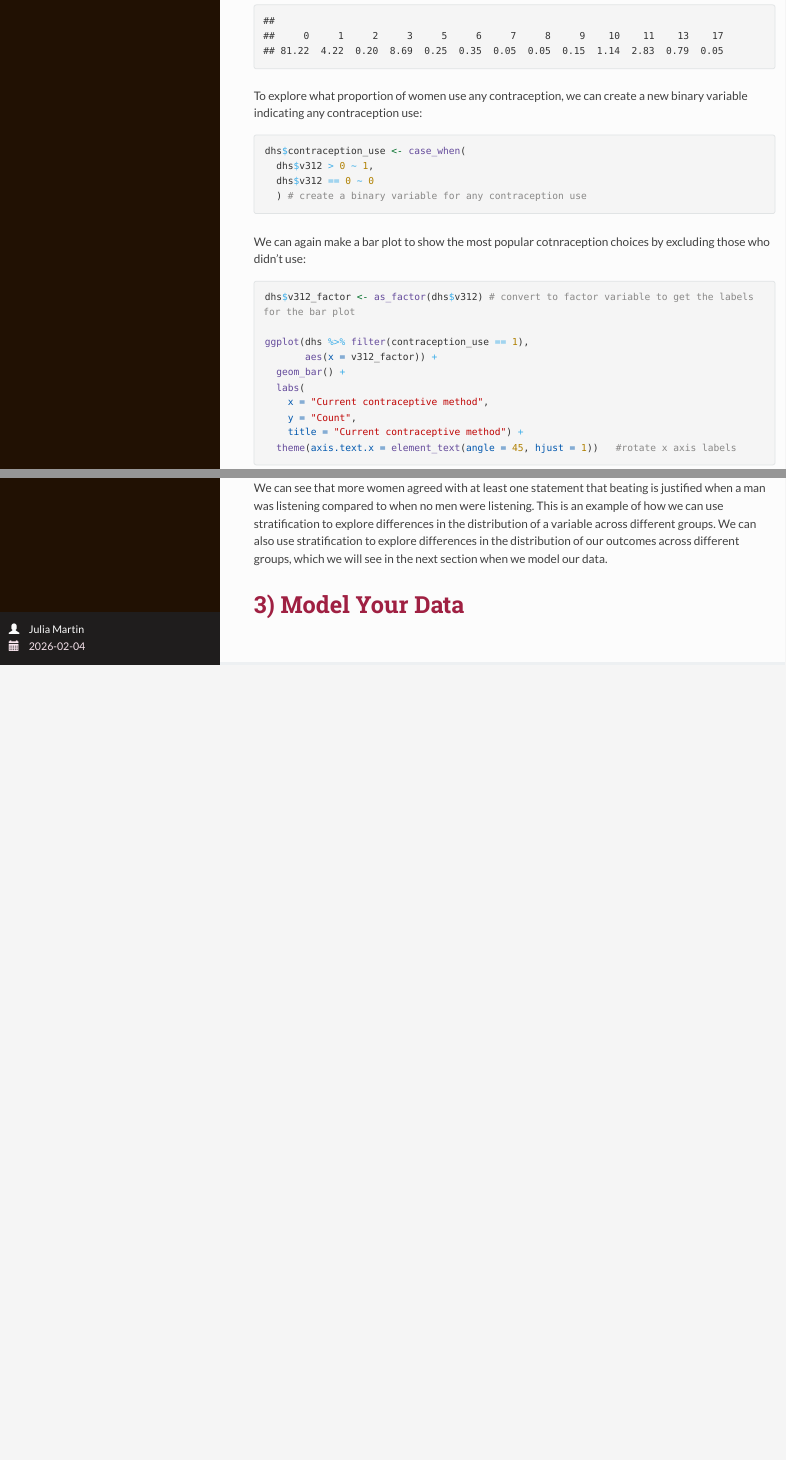
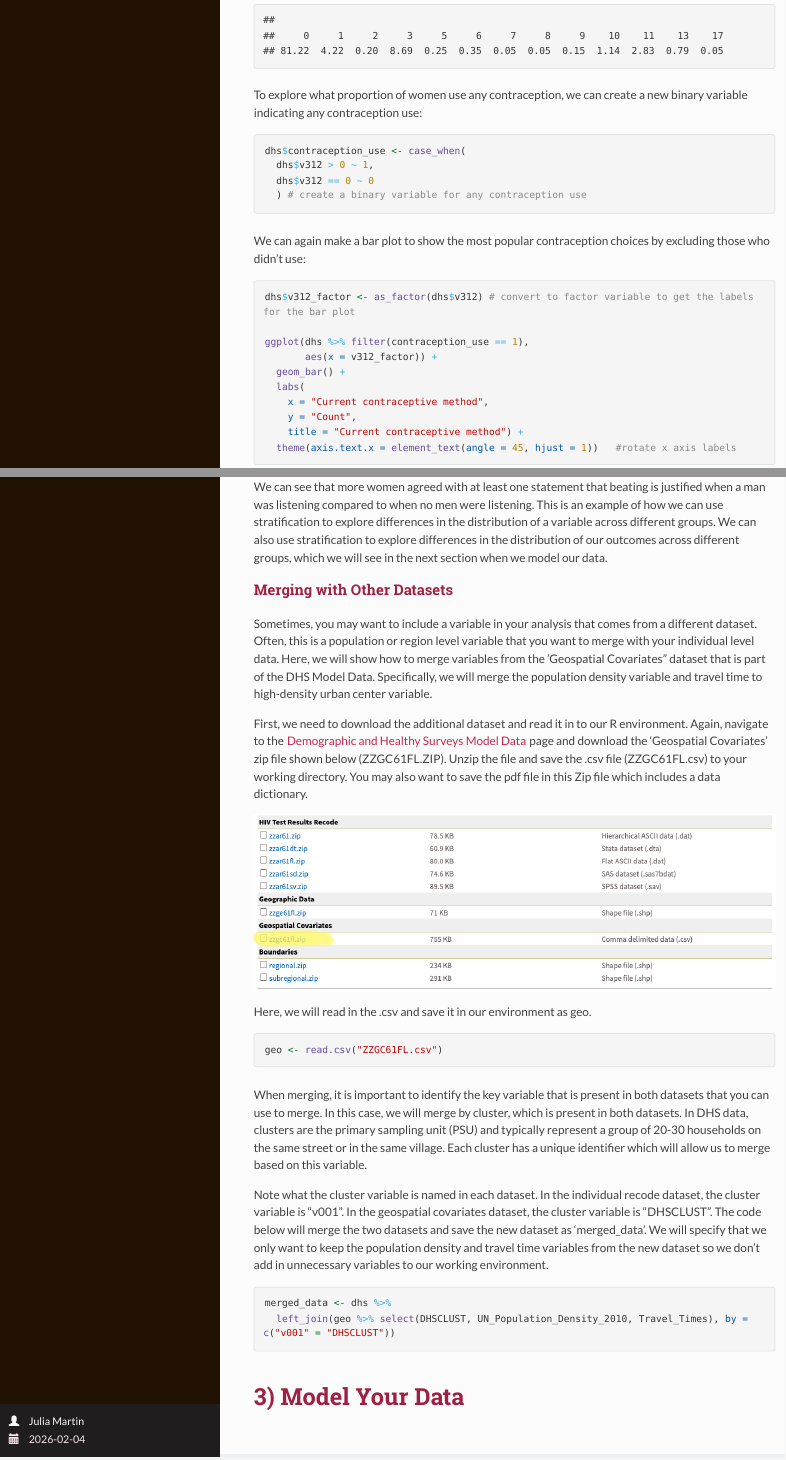
Before and after one commit to rosiequint/statconsultingRJG, an R Markdown document (Section1_Julia.Rmd): the page in a window 1100 px wide, from 6130 px down before the commit and from 6150 px down after it, so that both start at the same text, and a second part further down, joined at a grey line. The pictures show the output file Section1_Julia.html that the author committed with the source, opened offline; long lines of code are wrapped.

Commit message:
small changes

````diff
--- a/Section1_Julia.Rmd
+++ b/Section1_Julia.Rmd
@@ -161,7 +161,7 @@ dhs$contraception_use <- case_when(
   ) # create a binary variable for any contraception use
 ```
 
-We can again make a bar plot to show the most popular cotnraception choices by excluding those who didn't use:
+We can again make a bar plot to show the most popular contraception choices by excluding those who didn't use:
 
 ```{r}
 dhs$v312_factor <- as_factor(dhs$v312) # convert to factor variable to get the labels for the bar plot
@@ -365,9 +365,23 @@ We can see that more women agreed with at least one statement that beating is ju
 
 Sometimes, you may want to include a variable in your analysis that comes from a different dataset. Often, this is a population or region level variable that you want to merge with your individual level data. Here, we will show how to merge variables from the 'Geospatial Covariates" dataset that is part of the DHS Model Data. Specifically, we will merge the population density variable and travel time to high-density urban center variable.
 
-Data dictionary here:
-Download here:
+First, we need to download the additional dataset and read it in to our R environment. Again, navigate to the [Demographic and Healthy Surveys Model Data](https://www.dhsprogram.com/data/Download-Model-Datasets.cfm) page and download the 'Geospatial Covariates' zip file shown below (ZZGC61FL.ZIP). Unzip the file and save the .csv file (ZZGC61FL.csv) to your working directory. You may also want to save the pdf file in this Zip file which includes a data dictionary.
 
-When merging, it is important to identify the key variable that is present in both datasets that you can use to merge. In this case, we will use the variable "v001", which is the cluster number present in both datasets.
+![](geospatial.png)
+
+Here, we will read in the .csv and save it in our environment as geo.
+
+```{r}
+geo <- read.csv("ZZGC61FL.csv")
+```
+
+When merging, it is important to identify the key variable that is present in both datasets that you can use to merge. In this case, we will merge by cluster, which is present in both datasets. In DHS data, clusters are the primary sampling unit (PSU) and typically represent a group of 20-30 households on the same street or in the same village. Each cluster has a unique identifier which will allow us to merge based on this variable.
+
+Note what the cluster variable is named in each dataset. In the individual recode dataset, the cluster variable is "v001". In the geospatial covariates dataset, the cluster variable is "DHSCLUST". The code below will merge the two datasets and save the new dataset as 'merged_data'. We will specify that we only want to keep the population density and travel time variables from the new dataset so we don't add in unnecessary variables to our working environment.
+
+```{r}
+merged_data <- dhs %>%
+  left_join(geo %>% select(DHSCLUST, UN_Population_Density_2010, Travel_Times), by = c("v001" = "DHSCLUST"))
+```
 
 # 3) Model Your Data
````
Also changed, not shown: Section1_Julia.html, geospatial.png (added).
